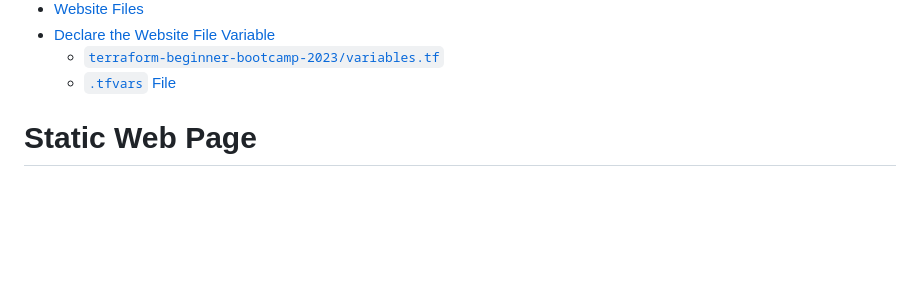
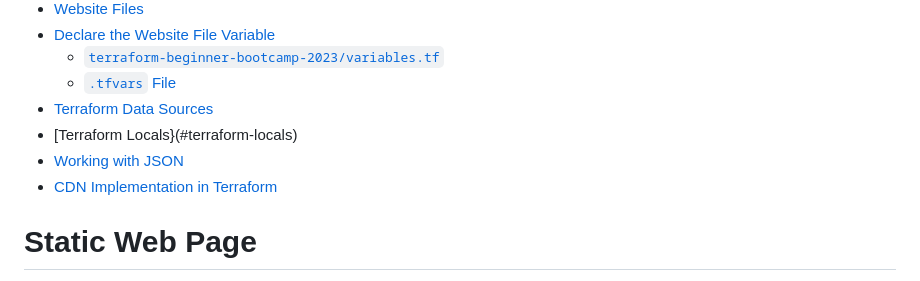
Before and after one commit to ChigozieCO/terraform-beginner-bootcamp-2023, a Markdown page: journal/week1.md, the part around the change printed below. Rendered like a GitHub page; blank space fills up the shorter version.

```diff
--- a/journal/week1.md
+++ b/journal/week1.md
@@ -44,6 +44,10 @@ This week started out with the usual live stream that starts up our week.
 - [Declare the Website File Variable](#declare-the-website-file-variable)
   -  [`terraform-beginner-bootcamp-2023/variables.tf`](#terraform-beginner-bootcamp-2023variablestf)
   -  [`.tfvars` File](#tfvars-file)
+- [Terraform Data Sources](#terraform-data-sources)
+- [Terraform Locals}(#terraform-locals)
+- [Working with JSON](#working-with-json)
+- [CDN Implementation in Terraform](#cdn-implementation-in-terraform)
 
 
 # Static Web Page
```
Also changed, not shown: other parts of journal/week1.md (+6 -6 lines).
